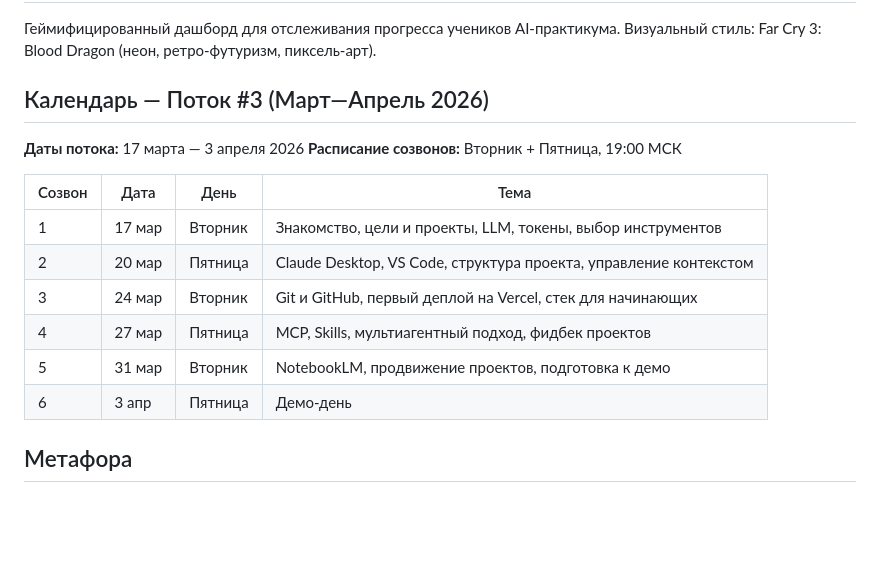
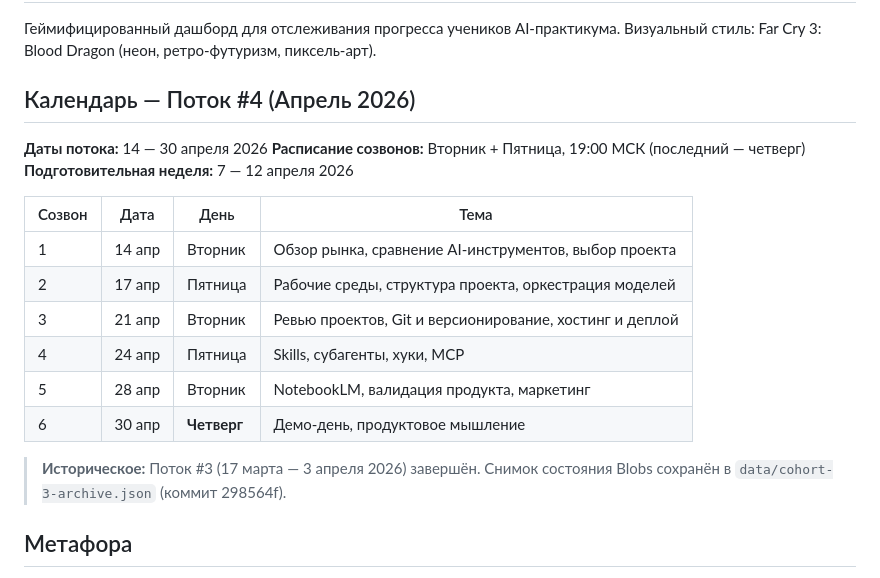
Before and after one commit to RaiconY/ai-intensive-dashboard, a Markdown page: AGENTS.md, the part around the change. GitHub-like rendering; blank space fills up the shorter version.

```diff
--- a/AGENTS.md
+++ b/AGENTS.md
@@ -7,19 +7,22 @@
 Геймифицированный дашборд для отслеживания прогресса учеников AI-практикума.
 Визуальный стиль: Far Cry 3: Blood Dragon (неон, ретро-футуризм, пиксель-арт).
 
-## Календарь — Поток #3 (Март—Апрель 2026)
+## Календарь — Поток #4 (Апрель 2026)
 
-**Даты потока:** 17 марта — 3 апреля 2026
-**Расписание созвонов:** Вторник + Пятница, 19:00 МСК
+**Даты потока:** 14 — 30 апреля 2026
+**Расписание созвонов:** Вторник + Пятница, 19:00 МСК (последний — четверг)
+**Подготовительная неделя:** 7 — 12 апреля 2026
 
 | Созвон | Дата | День | Тема |
 |--------|------|------|------|
-| 1 | 17 мар | Вторник | Знакомство, цели и проекты, LLM, токены, выбор инструментов |
-| 2 | 20 мар | Пятница | Claude Desktop, VS Code, структура проекта, управление контекстом |
-| 3 | 24 мар | Вторник | Git и GitHub, первый деплой на Vercel, стек для начинающих |
-| 4 | 27 мар | Пятница | MCP, Skills, мультиагентный подход, фидбек проектов |
-| 5 | 31 мар | Вторник | NotebookLM, продвижение проектов, подготовка к демо |
-| 6 | 3 апр | Пятница | Демо-день |
+| 1 | 14 апр | Вторник | Обзор рынка, сравнение AI-инструментов, выбор проекта |
+| 2 | 17 апр | Пятница | Рабочие среды, структура проекта, оркестрация моделей |
+| 3 | 21 апр | Вторник | Ревью проектов, Git и версионирование, хостинг и деплой |
+| 4 | 24 апр | Пятница | Skills, субагенты, хуки, MCP |
+| 5 | 28 апр | Вторник | NotebookLM, валидация продукта, маркетинг |
+| 6 | 30 апр | **Четверг** | Демо-день, продуктовое мышление |
+
+> **Историческое:** Поток #3 (17 марта — 3 апреля 2026) завершён. Снимок состояния Blobs сохранён в `data/cohort-3-archive.json` (коммит 298564f).
 
 ## Метафора
 
```
Also changed, not shown: CLAUDE.md (+12 -9 lines), GEMINI.md (+12 -9 lines).
